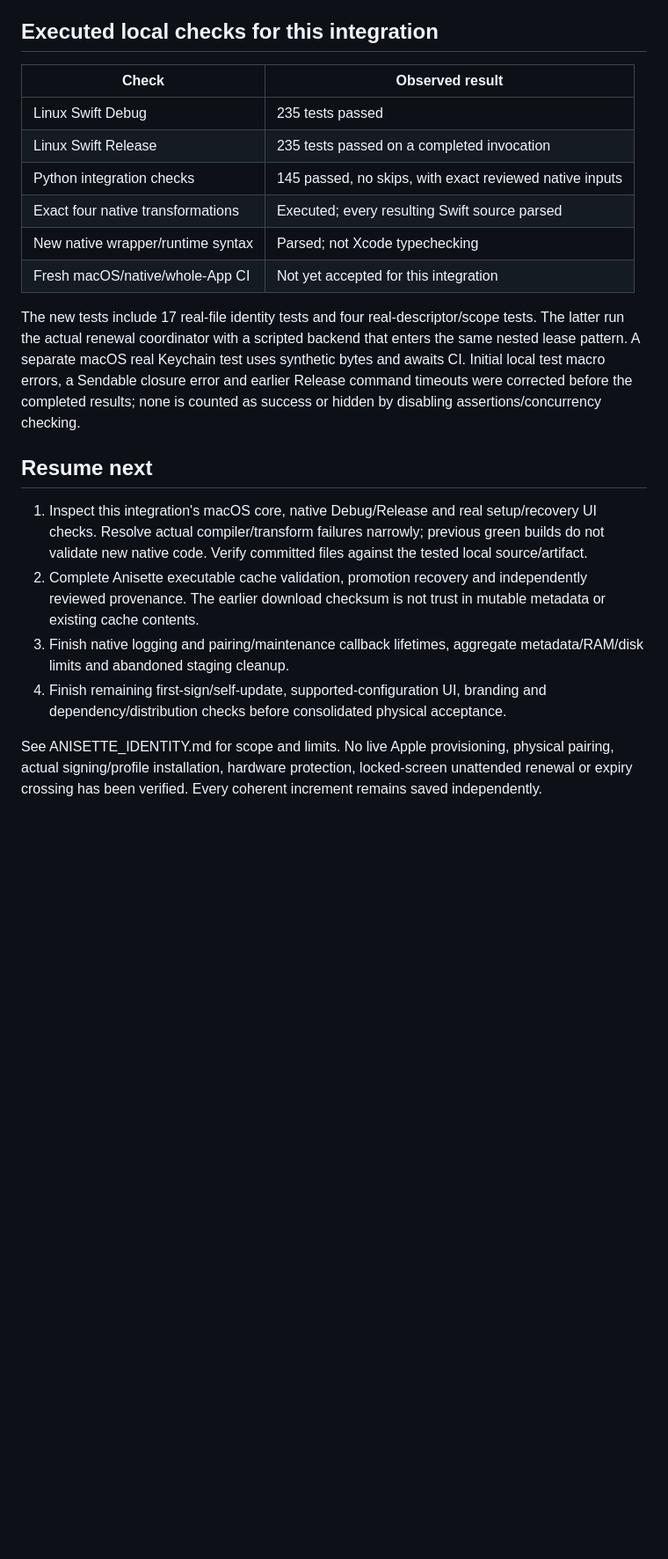
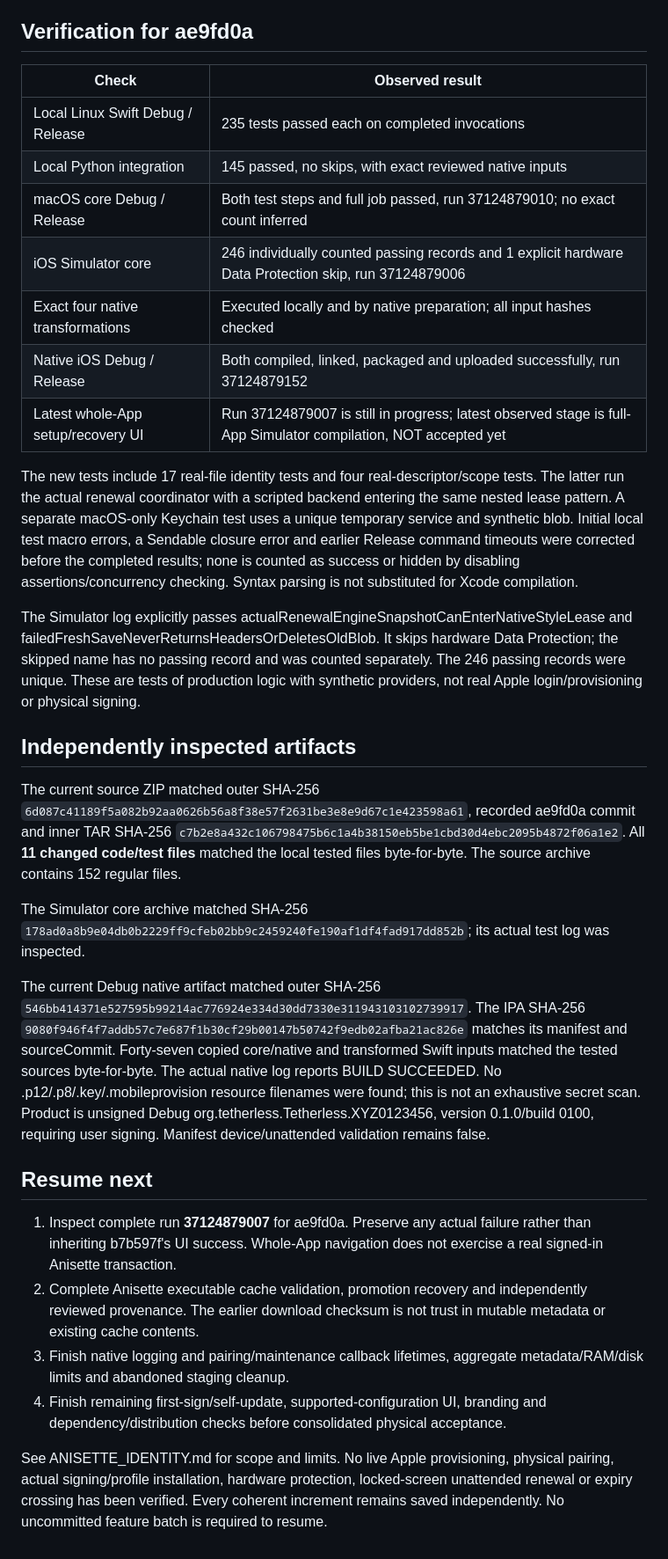
Before and after one commit to oskuhsiu/Tetherless, a Markdown page: docs/STATUS.md, the part around one of its changes. Shown at 88% size. Rendered like a GitHub page; blank space fills up the shorter version.

```diff
--- a/docs/STATUS.md
+++ b/docs/STATUS.md
@@ -14,24 +14,35 @@ Identifier and adi.pb use a coherent versioned generation-bound record, checked
 
 A real integration conflict was found while wiring the new native guard: headless RenewalEngine owned a ProcessLease without conveying MutationScope ownership. Nested Anisette would have tried to relock it and failed busy. The engine now transfers the real descriptor to a task-local scope; there is no no-op acquire or lock bypass. Admitted children retain ownership and old handles cannot unlock transferred/reused descriptors. The two native repair preflights also use the shared scope. Existing policy, transaction, reconciliation and consent rules remain unchanged.
 
-## Executed local checks for this integration
+## Verification for ae9fd0a
 
 | Check | Observed result |
 | --- | --- |
-| Linux Swift Debug | 235 tests passed |
-| Linux Swift Release | 235 tests passed on a completed invocation |
-| Python integration checks | 145 passed, no skips, with exact reviewed native inputs |
-| Exact four native transformations | Executed; every resulting Swift source parsed |
-| New native wrapper/runtime syntax | Parsed; not Xcode typechecking |
-| Fresh macOS/native/whole-App CI | Not yet accepted for this integration |
+| Local Linux Swift Debug / Release | 235 tests passed each on completed invocations |
+| Local Python integration | 145 passed, no skips, with exact reviewed native inputs |
+| macOS core Debug / Release | Both test steps and full job passed, run 37124879010; no exact count inferred |
+| iOS Simulator core | 246 individually counted passing records and 1 explicit hardware Data Protection skip, run 37124879006 |
+| Exact four native transformations | Executed locally and by native preparation; all input hashes checked |
+| Native iOS Debug / Release | Both compiled, linked, packaged and uploaded successfully, run 37124879152 |
+| Latest whole-App setup/recovery UI | Run 37124879007 is still in progress; latest observed stage is full-App Simulator compilation, NOT accepted yet |
 
-The new tests include 17 real-file identity tests and four real-descriptor/scope tests. The latter run the actual renewal coordinator with a scripted backend that enters the same nested lease pattern. A separate macOS real Keychain test uses synthetic bytes and awaits CI. Initial local test macro errors, a Sendable closure error and earlier Release command timeouts were corrected before the completed results; none is counted as success or hidden by disabling assertions/concurrency checking.
+The new tests include 17 real-file identity tests and four real-descriptor/scope tests. The latter run the actual renewal coordinator with a scripted backend entering the same nested lease pattern. A separate macOS-only Keychain test uses a unique temporary service and synthetic blob. Initial local test macro errors, a Sendable closure error and earlier Release command timeouts were corrected before the completed results; none is counted as success or hidden by disabling assertions/concurrency checking. Syntax parsing is not substituted for Xcode compilation.
+
+The Simulator log explicitly passes actualRenewalEngineSnapshotCanEnterNativeStyleLease and failedFreshSaveNeverReturnsHeadersOrDeletesOldBlob. It skips hardware Data Protection; the skipped name has no passing record and was counted separately. The 246 passing records were unique. These are tests of production logic with synthetic providers, not real Apple login/provisioning or physical signing.
+
+## Independently inspected artifacts
+
+The current source ZIP matched outer SHA-256 `6d087c41189f5a082b92aa0626b56a8f38e57f2631be3e8e9d67c1e423598a61`, recorded ae9fd0a commit and inner TAR SHA-256 `c7b2e8a432c106798475b6c1a4b38150eb5be1cbd30d4ebc2095b4872f06a1e2`. All **11 changed code/test files** matched the local tested files byte-for-byte. The source archive contains 152 regular files.
+
+The Simulator core archive matched SHA-256 `178ad0a8b9e04db0b2229ff9cfeb02bb9c2459240fe190af1df4fad917dd852b`; its actual test log was inspected.
+
+The current Debug native artifact matched outer SHA-256 `546bb414371e527595b99214ac776924e334d30dd7330e311943103102739917`. The IPA SHA-256 `9080f946f4f7addb57c7e687f1b30cf29b00147b50742f9edb02afba21ac826e` matches its manifest and sourceCommit. Forty-seven copied core/native and transformed Swift inputs matched the tested sources byte-for-byte. The actual native log reports BUILD SUCCEEDED. No .p12/.p8/.key/.mobileprovision resource filenames were found; this is not an exhaustive secret scan. Product is unsigned Debug org.tetherless.Tetherless.XYZ0123456, version 0.1.0/build 0100, requiring user signing. Manifest device/unattended validation remains false.
 
 ## Resume next
 
-1. Inspect this integration's macOS core, native Debug/Release and real setup/recovery UI checks. Resolve actual compiler/transform failures narrowly; previous green builds do not validate new native code. Verify committed files against the tested local source/artifact.
+1. Inspect complete run **37124879007** for ae9fd0a. Preserve any actual failure rather than inheriting b7b597f's UI success. Whole-App navigation does not exercise a real signed-in Anisette transaction.
 2. Complete Anisette executable cache validation, promotion recovery and independently reviewed provenance. The earlier download checksum is not trust in mutable metadata or existing cache contents.
 3. Finish native logging and pairing/maintenance callback lifetimes, aggregate metadata/RAM/disk limits and abandoned staging cleanup.
 4. Finish remaining first-sign/self-update, supported-configuration UI, branding and dependency/distribution checks before consolidated physical acceptance.
 
-See ANISETTE_IDENTITY.md for scope and limits. No live Apple provisioning, physical pairing, actual signing/profile installation, hardware protection, locked-screen unattended renewal or expiry crossing has been verified. Every coherent increment remains saved independently.
+See ANISETTE_IDENTITY.md for scope and limits. No live Apple provisioning, physical pairing, actual signing/profile installation, hardware protection, locked-screen unattended renewal or expiry crossing has been verified. Every coherent increment remains saved independently. No uncommitted feature batch is required to resume.
```
Also changed, not shown: other parts of docs/STATUS.md (+3 -3 lines), docs/UPSTREAM_AUDIT.md (+9 -8 lines).
